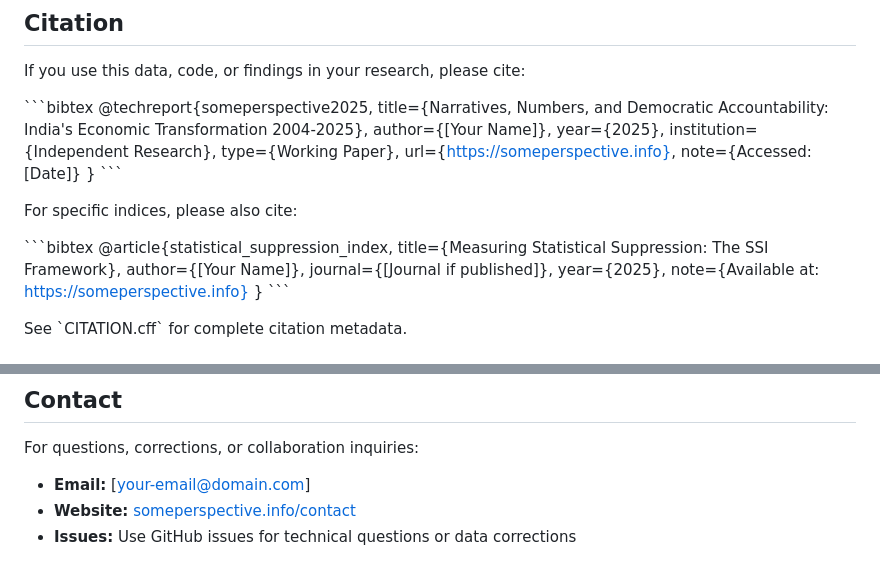
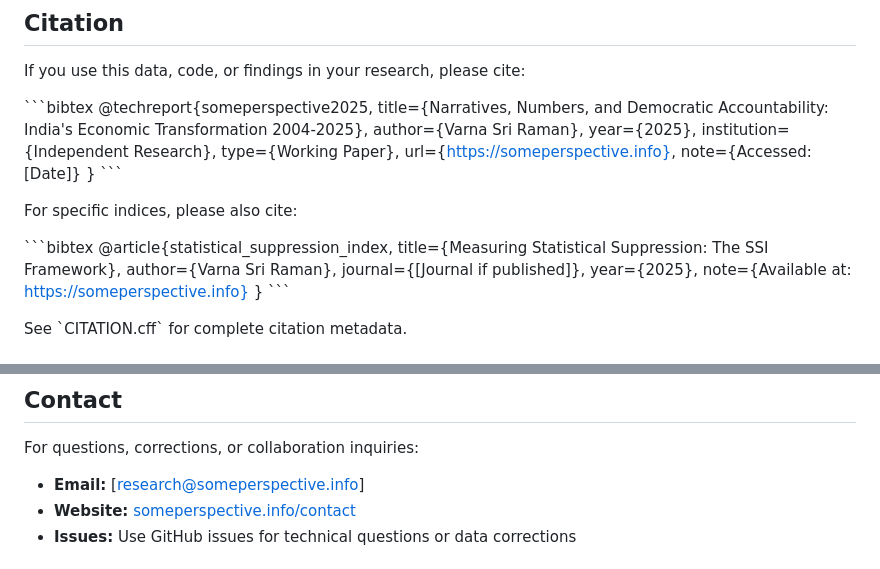
Before and after one commit to Varnasr/someperspective, a Markdown page: README.md, 2 parts joined by grey strips. Rendered like a GitHub page.

```diff
--- a/README.md
+++ b/README.md
@@ -288,7 +288,7 @@ If you use this data, code, or findings in your research, please cite:
 \`\`\`bibtex
 @techreport{someperspective2025,
   title={Narratives, Numbers, and Democratic Accountability: India's Economic Transformation 2004-2025},
-  author={[Your Name]},
+  author={Varna Sri Raman},
   year={2025},
   institution={Independent Research},
   type={Working Paper},
@@ -302,7 +302,7 @@ For specific indices, please also cite:
 \`\`\`bibtex
 @article{statistical_suppression_index,
   title={Measuring Statistical Suppression: The SSI Framework},
-  author={[Your Name]},
+  author={Varna Sri Raman},
   journal={[Journal if published]},
   year={2025},
   note={Available at: https://someperspective.info}
@@ -346,7 +346,7 @@ Please see \`CONTRIBUTING.md\` for guidelines.
 
 For questions, corrections, or collaboration inquiries:
 
-- **Email:** [your-email@domain.com]
+- **Email:** [research@someperspective.info]
 - **Website:** [someperspective.info/contact](https://someperspective.info)
 - **Issues:** Use GitHub issues for technical questions or data corrections
 
```
